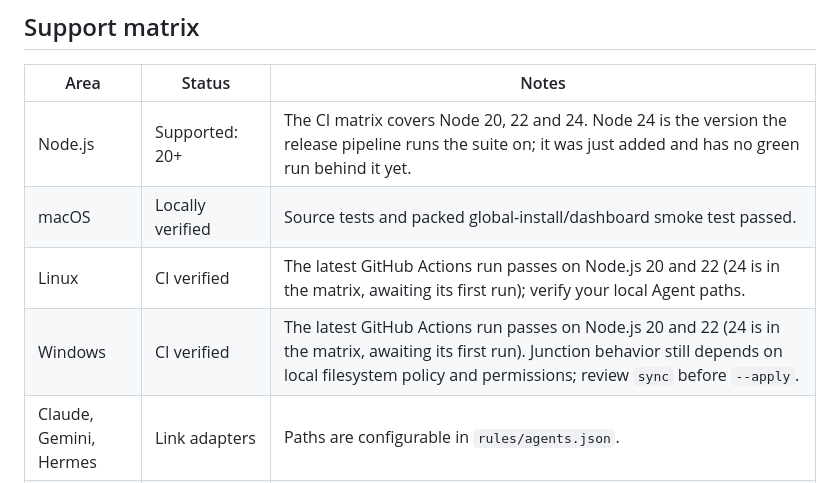
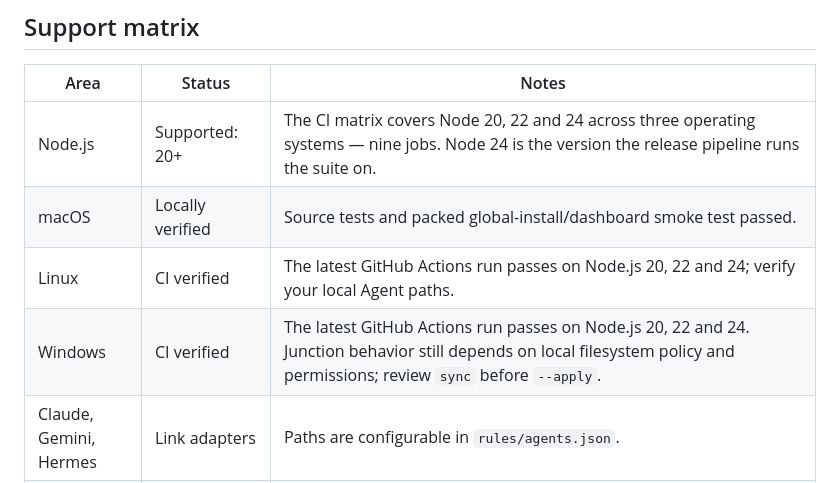
Before and after one commit to Vieeeeeee/skillhub, a Markdown page: README.md, the part around the change. GitHub-like rendering.

```diff
--- a/README.md
+++ b/README.md
@@ -242,10 +242,10 @@ check-update       Check whether a newer SkillHub release exists
 
 | Area | Status | Notes |
 |---|---|---|
-| Node.js | Supported: 20+ | The CI matrix covers Node 20, 22 and 24. Node 24 is the version the release pipeline runs the suite on; it was just added and has no green run behind it yet. |
+| Node.js | Supported: 20+ | The CI matrix covers Node 20, 22 and 24 across three operating systems — nine jobs. Node 24 is the version the release pipeline runs the suite on. |
 | macOS | Locally verified | Source tests and packed global-install/dashboard smoke test passed. |
-| Linux | CI verified | The latest GitHub Actions run passes on Node.js 20 and 22 (24 is in the matrix, awaiting its first run); verify your local Agent paths. |
-| Windows | CI verified | The latest GitHub Actions run passes on Node.js 20 and 22 (24 is in the matrix, awaiting its first run). Junction behavior still depends on local filesystem policy and permissions; review `sync` before `--apply`. |
+| Linux | CI verified | The latest GitHub Actions run passes on Node.js 20, 22 and 24; verify your local Agent paths. |
+| Windows | CI verified | The latest GitHub Actions run passes on Node.js 20, 22 and 24. Junction behavior still depends on local filesystem policy and permissions; review `sync` before `--apply`. |
 | Claude, Gemini, Hermes | Link adapters | Paths are configurable in `rules/agents.json`. |
 | Codex | Native adapter | Reads the configured shared Skills directory directly, so it needs no links. It also scans its own `~/.codex/skills`, where the Skill Creator it ships with installs by default; a Skill that exists only there is reported in the sync plan. Verify behavior against your installed Codex version. |
 | Cursor | Experimental | Included to exercise configuration-driven adapters; not claimed as fully verified. |
```
Also changed, not shown: README.zh-CN.md (+3 -3 lines).
